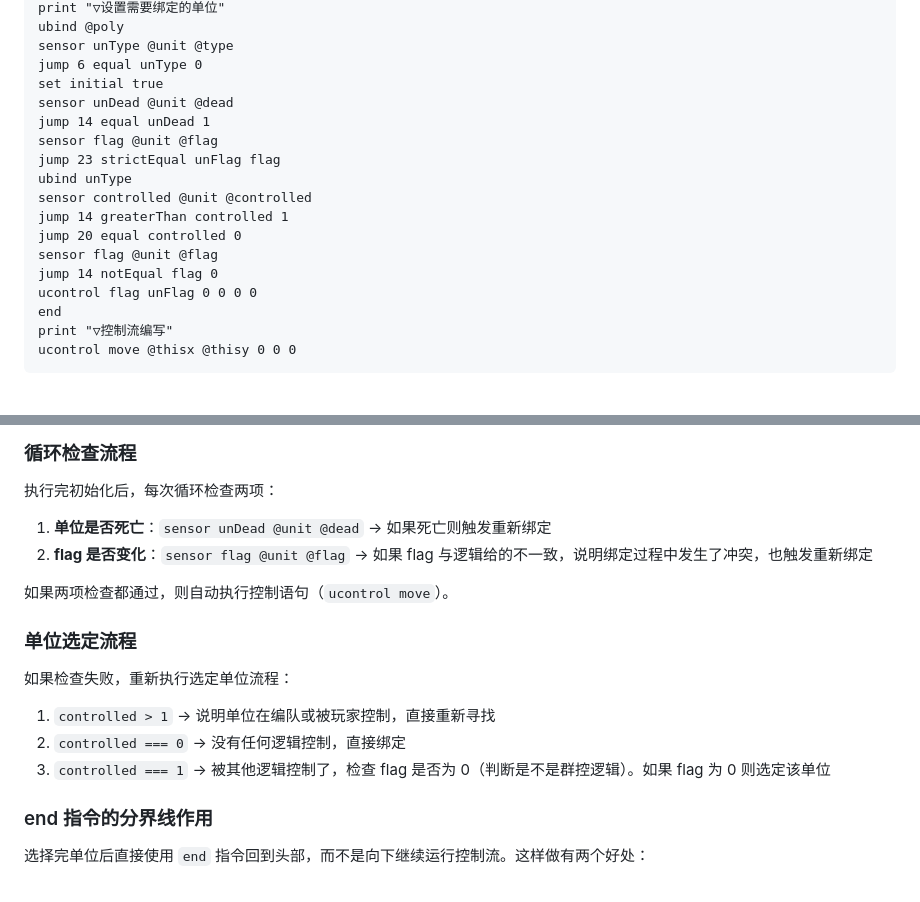
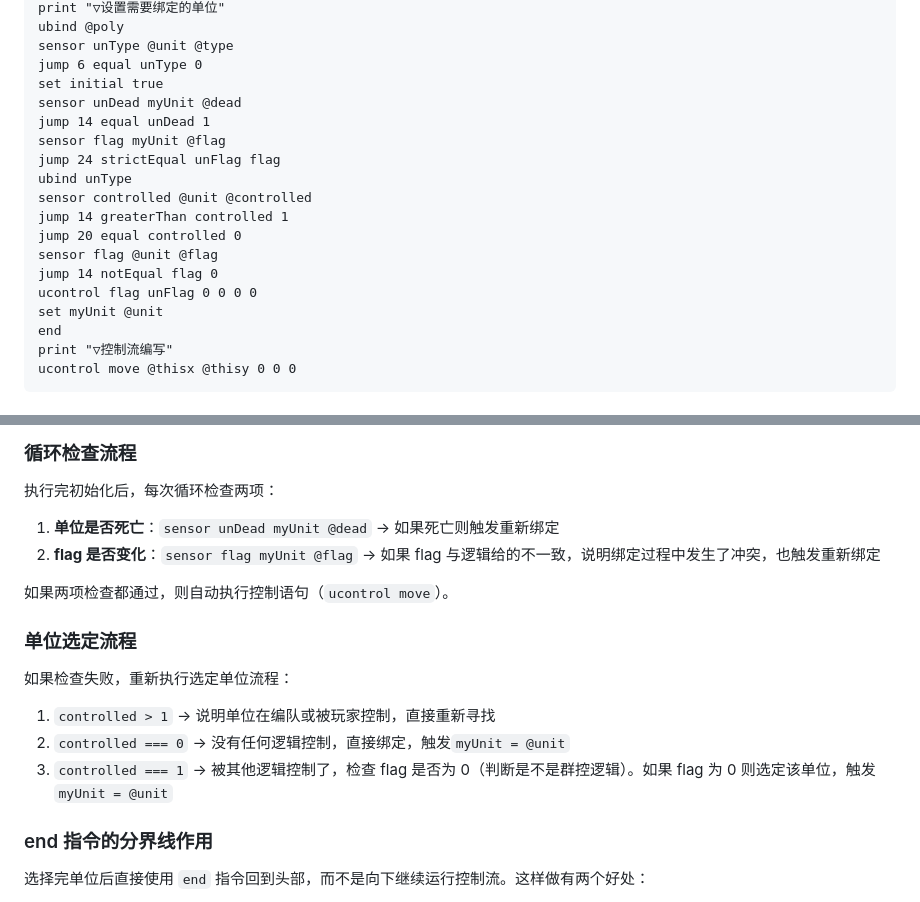
Before and after one commit to nosbhghggg/Mindustry-logic-skill, a Markdown page: logic skill/07_实战案例/02_单控逻辑.md, 2 parts joined by grey strips. Rendered like a GitHub page.

```diff
--- a/logic skill/07_实战案例/02_单控逻辑.md
+++ b/logic skill/07_实战案例/02_单控逻辑.md
@@ -18,10 +18,10 @@ ubind @poly
 sensor unType @unit @type
 jump 6 equal unType 0
 set initial true
-sensor unDead @unit @dead
+sensor unDead myUnit @dead
 jump 14 equal unDead 1
-sensor flag @unit @flag
-jump 23 strictEqual unFlag flag
+sensor flag myUnit @flag
+jump 24 strictEqual unFlag flag
 ubind unType
 sensor controlled @unit @controlled
 jump 14 greaterThan controlled 1
@@ -29,6 +29,7 @@ jump 20 equal controlled 0
 sensor flag @unit @flag
 jump 14 notEqual flag 0
 ucontrol flag unFlag 0 0 0 0
+set myUnit @unit
 end
 print "▽控制流编写"
 ucontrol move @thisx @thisy 0 0 0
@@ -53,16 +54,16 @@ jump 6 equal unType 0
 
 ### 循环检查流程
 执行完初始化后，每次循环检查两项：
-1. **单位是否死亡**：`sensor unDead @unit @dead` → 如果死亡则触发重新绑定
-2. **flag 是否变化**：`sensor flag @unit @flag` → 如果 flag 与逻辑给的不一致，说明绑定过程中发生了冲突，也触发重新绑定
+1. **单位是否死亡**：`sensor unDead myUnit @dead` → 如果死亡则触发重新绑定
+2. **flag 是否变化**：`sensor flag myUnit @flag` → 如果 flag 与逻辑给的不一致，说明绑定过程中发生了冲突，也触发重新绑定
 
 如果两项检查都通过，则自动执行控制语句（`ucontrol move`）。
 
 ### 单位选定流程
 如果检查失败，重新执行选定单位流程：
 1. `controlled > 1` → 说明单位在编队或被玩家控制，直接重新寻找
-2. `controlled === 0` → 没有任何逻辑控制，直接绑定
-3. `controlled === 1` → 被其他逻辑控制了，检查 flag 是否为 0（判断是不是群控逻辑）。如果 flag 为 0 则选定该单位
+2. `controlled === 0` → 没有任何逻辑控制，直接绑定，触发`myUnit = @unit`
+3. `controlled === 1` → 被其他逻辑控制了，检查 flag 是否为 0（判断是不是群控逻辑）。如果 flag 为 0 则选定该单位，触发`myUnit = @unit`
 
 ### end 指令的分界线作用
 选择完单位后直接使用 `end` 指令回到头部，而不是向下继续运行控制流。这样做有两个好处：
```
